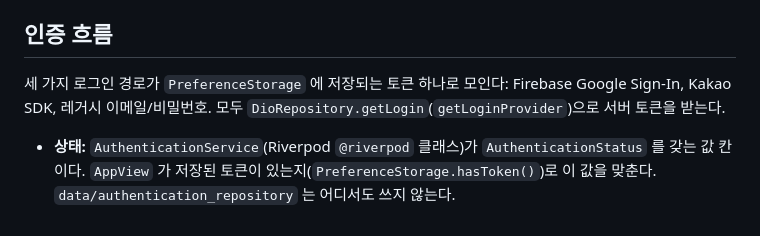
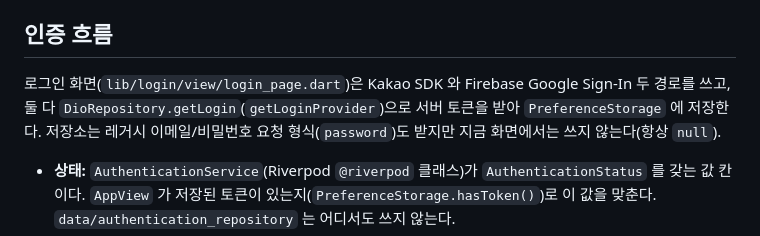
Before and after one commit to timinguniq/nurbanhoney_flutter, a Markdown page: docs/architecture.md, the part around the change. GitHub-like rendering.

Commit message:
[Update] 아키텍처 문서의 로그인 경로 설명을 지금 화면에 맞춤(교차 검증 낮은 지적 반영)
화면은 카카오·구글만 서버 로그인에 연결하고, 저장소의 이메일/비밀번호 형식은 쓰지 않는다고 구분했다.

Co-Authored-By: Claude Opus 5.5 <noreply@anthropic.com>

```diff
--- a/docs/architecture.md
+++ b/docs/architecture.md
@@ -106,8 +106,9 @@ API 기본 URL 은 `domain/dio_domain/lib/src/models/dio_main_api.dart` 의 `Dio
 
 ## 인증 흐름
 
-세 가지 로그인 경로가 `PreferenceStorage` 에 저장되는 토큰 하나로 모인다: Firebase Google Sign-In, Kakao SDK,
-레거시 이메일/비밀번호. 모두 `DioRepository.getLogin`(`getLoginProvider`)으로 서버 토큰을 받는다.
+로그인 화면(`lib/login/view/login_page.dart`)은 Kakao SDK 와 Firebase Google Sign-In 두 경로를 쓰고, 둘 다
+`DioRepository.getLogin`(`getLoginProvider`)으로 서버 토큰을 받아 `PreferenceStorage` 에 저장한다. 저장소는 레거시
+이메일/비밀번호 요청 형식(`password`)도 받지만 지금 화면에서는 쓰지 않는다(항상 `null`).
 
 - **상태:** `AuthenticationService`(Riverpod `@riverpod` 클래스)가 `AuthenticationStatus` 를 갖는 값 칸이다.
   `AppView` 가 저장된 토큰이 있는지(`PreferenceStorage.hasToken()`)로 이 값을 맞춘다.
```
